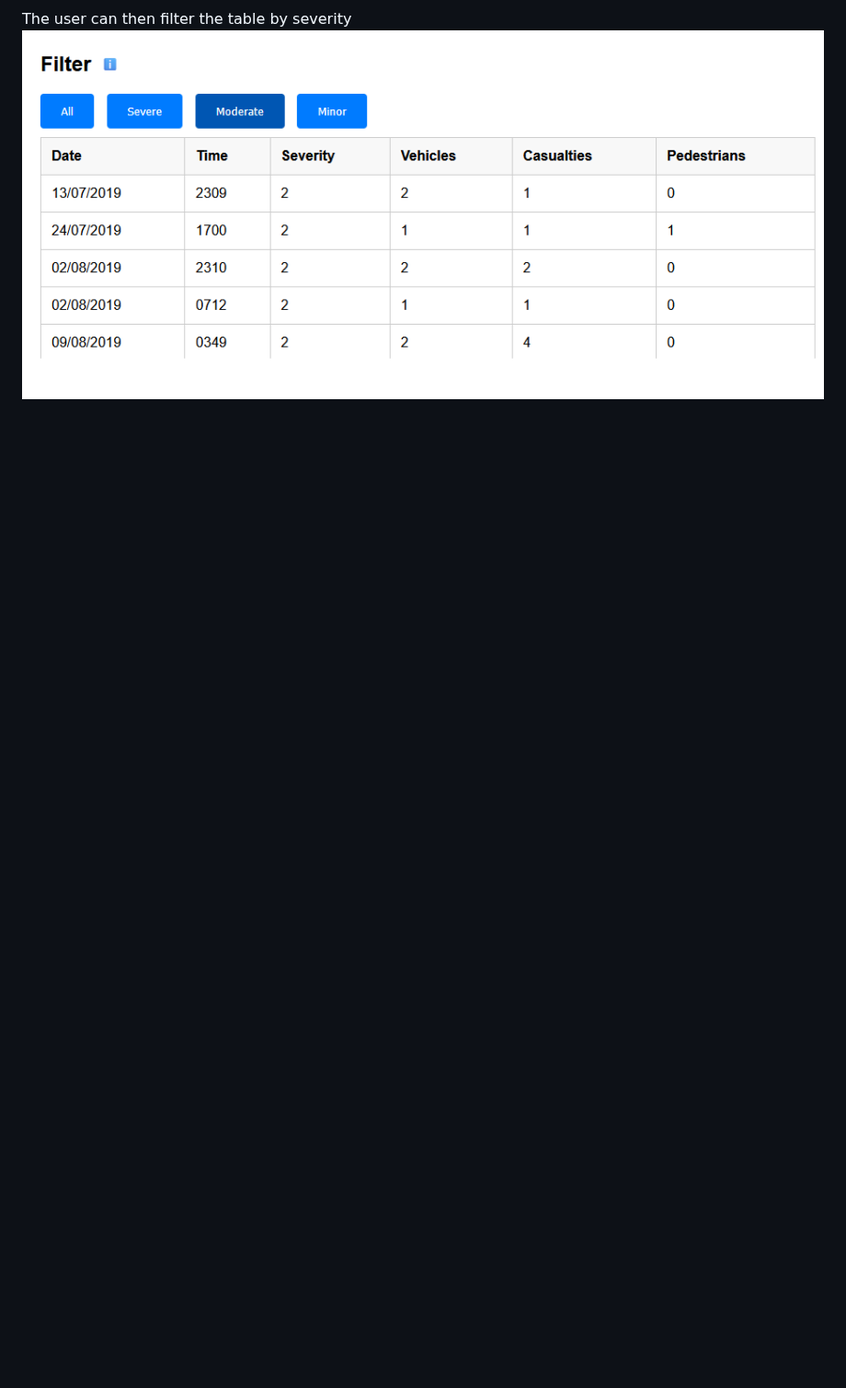
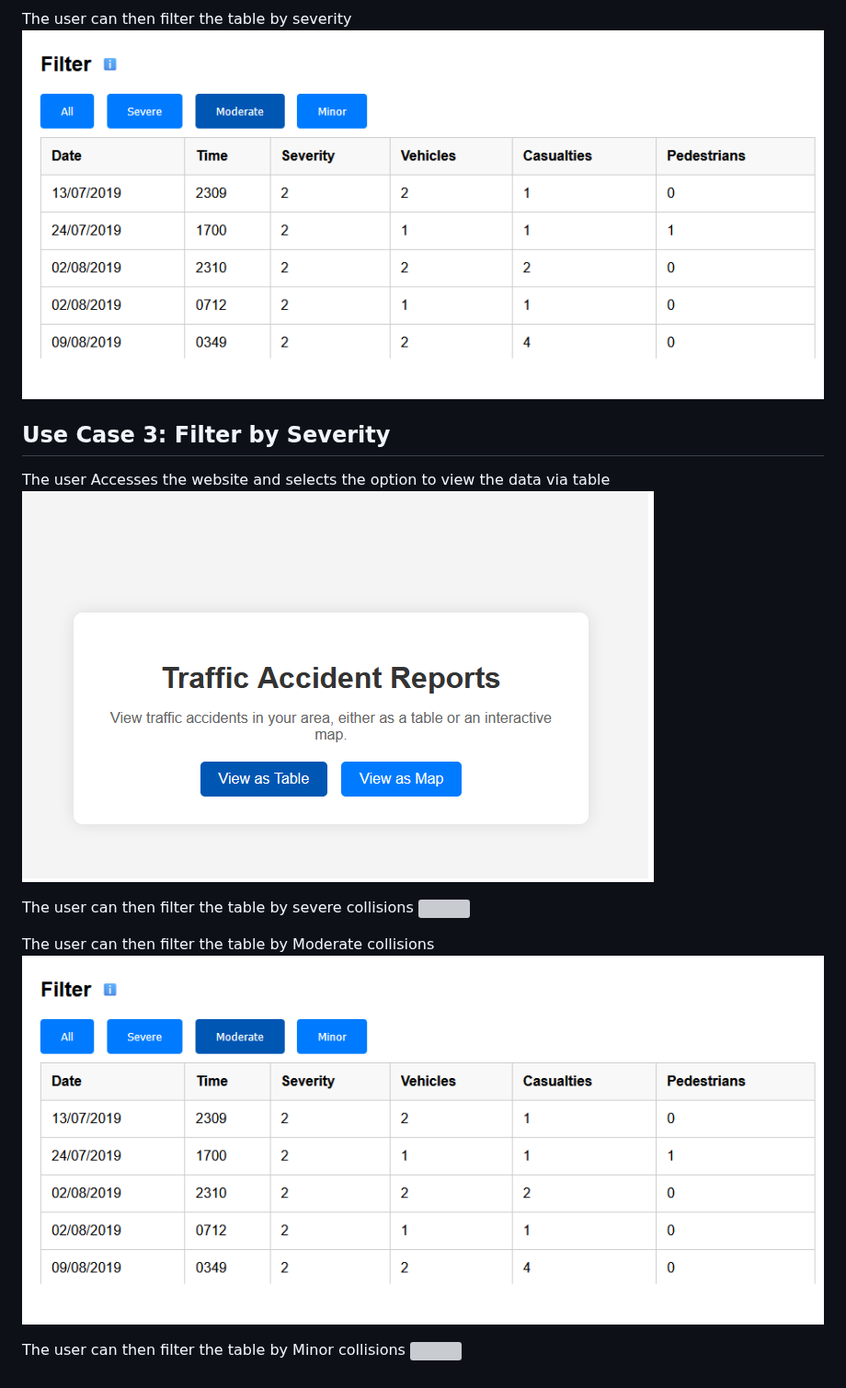
Before and after one commit to Max9889/trafficAccidents, a Markdown page: implementation.md, the part around the change. Shown at 92% size. GitHub-like rendering; blank space fills up the shorter version; grey boxes are pictures that could not be loaded.

```diff
--- a/implementation.md
+++ b/implementation.md
@@ -67,3 +67,16 @@ The table containing the collision information is displayed to the user
 
 The user can then filter the table by severity
 ![](images/UC2.3.png)
+
+## Use Case 3: Filter by Severity
+The user Accesses the website and selects the option to view the data via table
+![](images/UC2.1.png)
+
+The user can then filter the table by severe collisions
+![](images/UC3.1.png)
+
+The user can then filter the table by Moderate collisions
+![](images/UC2.3.png)
+
+The user can then filter the table by Minor collisions
+![](images/UC3.2.png)
```
